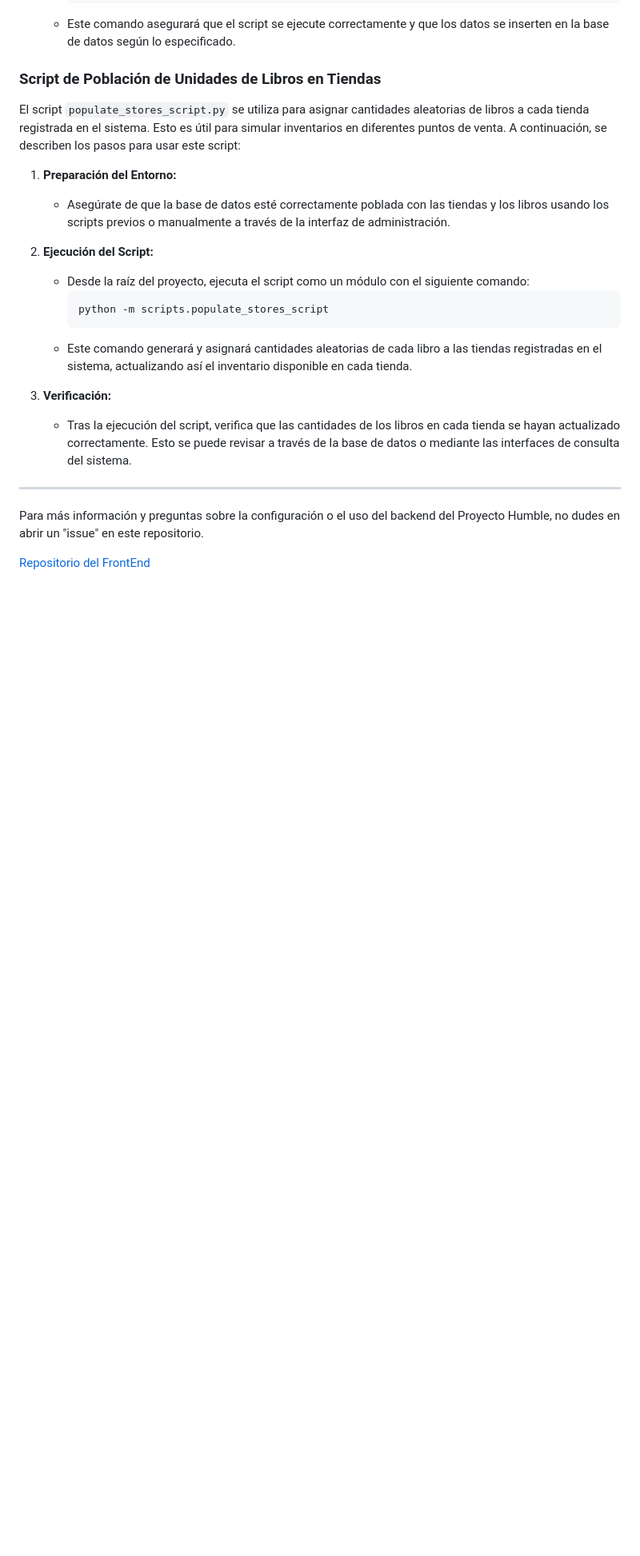
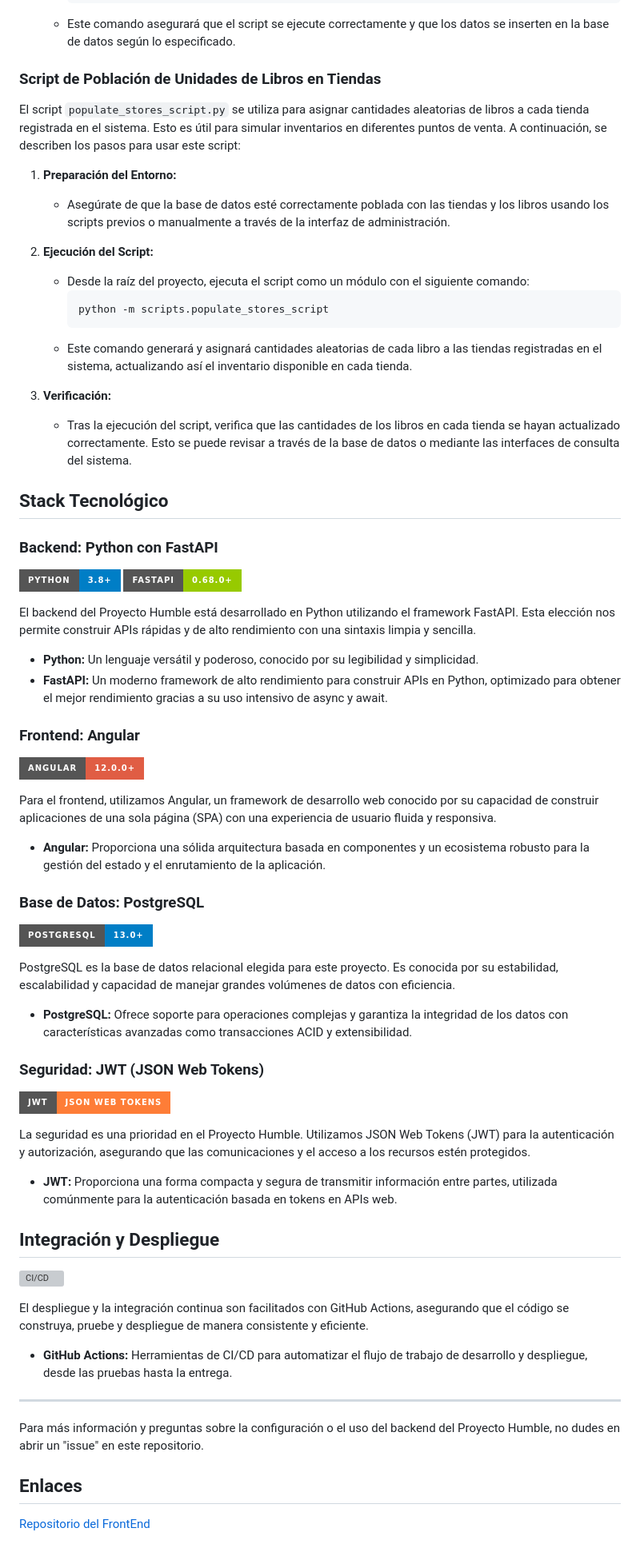
Before and after one commit to Areshkew/humble-project, a Markdown page: README.md, the part around the change. Shown: that part at 80% size. Rendered like a GitHub page; badges without logos; blank space fills up the shorter version; grey boxes are pictures that could not be loaded.

```diff
--- a/README.md
+++ b/README.md
@@ -89,8 +89,54 @@ El script `populate_stores_script.py` se utiliza para asignar cantidades aleator
 3. **Verificación:**
    - Tras la ejecución del script, verifica que las cantidades de los libros en cada tienda se hayan actualizado correctamente. Esto se puede revisar a través de la base de datos o mediante las interfaces de consulta del sistema.
 
+## Stack Tecnológico
+
+### Backend: Python con FastAPI
+
+![Python](https://img.shields.io/badge/Python-3.8%2B-blue?style=for-the-badge&logo=python)
+![FastAPI](https://img.shields.io/badge/FastAPI-0.68.0%2B-green?style=for-the-badge&logo=fastapi)
+
+El backend del Proyecto Humble está desarrollado en Python utilizando el framework FastAPI. Esta elección nos permite construir APIs rápidas y de alto rendimiento con una sintaxis limpia y sencilla.
+
+- **Python:** Un lenguaje versátil y poderoso, conocido por su legibilidad y simplicidad.
+- **FastAPI:** Un moderno framework de alto rendimiento para construir APIs en Python, optimizado para obtener el mejor rendimiento gracias a su uso intensivo de async y await.
+
+### Frontend: Angular
+
+![Angular](https://img.shields.io/badge/Angular-12.0.0%2B-red?style=for-the-badge&logo=angular)
+
+Para el frontend, utilizamos Angular, un framework de desarrollo web conocido por su capacidad de construir aplicaciones de una sola página (SPA) con una experiencia de usuario fluida y responsiva.
+
+- **Angular:** Proporciona una sólida arquitectura basada en componentes y un ecosistema robusto para la gestión del estado y el enrutamiento de la aplicación.
+
+### Base de Datos: PostgreSQL
+
+![PostgreSQL](https://img.shields.io/badge/PostgreSQL-13.0%2B-blue?style=for-the-badge&logo=postgresql)
+
+PostgreSQL es la base de datos relacional elegida para este proyecto. Es conocida por su estabilidad, escalabilidad y capacidad de manejar grandes volúmenes de datos con eficiencia.
+
+- **PostgreSQL:** Ofrece soporte para operaciones complejas y garantiza la integridad de los datos con características avanzadas como transacciones ACID y extensibilidad.
+
+### Seguridad: JWT (JSON Web Tokens)
+
+![JWT](https://img.shields.io/badge/JWT-JSON%20Web%20Tokens-orange?style=for-the-badge&logo=json-web-tokens)
+
+La seguridad es una prioridad en el Proyecto Humble. Utilizamos JSON Web Tokens (JWT) para la autenticación y autorización, asegurando que las comunicaciones y el acceso a los recursos estén protegidos.
+
+- **JWT:** Proporciona una forma compacta y segura de transmitir información entre partes, utilizada comúnmente para la autenticación basada en tokens en APIs web.
+
+## Integración y Despliegue
+
+![CI/CD](https://img.shields.io/badge/CI%2FCD-GitHub%20Actions-yellow?style=for-the-badge&logo=github-actions)
+
+El despliegue y la integración continua son facilitados con GitHub Actions, asegurando que el código se construya, pruebe y despliegue de manera consistente y eficiente.
+
+- **GitHub Actions:** Herramientas de CI/CD para automatizar el flujo de trabajo de desarrollo y despliegue, desde las pruebas hasta la entrega.
+
+
 ---
 
 Para más información y preguntas sobre la configuración o el uso del backend del Proyecto Humble, no dudes en abrir un "issue" en este repositorio.
 
+## Enlaces
 [Repositorio del FrontEnd](https://github.com/Areshkew/humble-project-ui)
```
